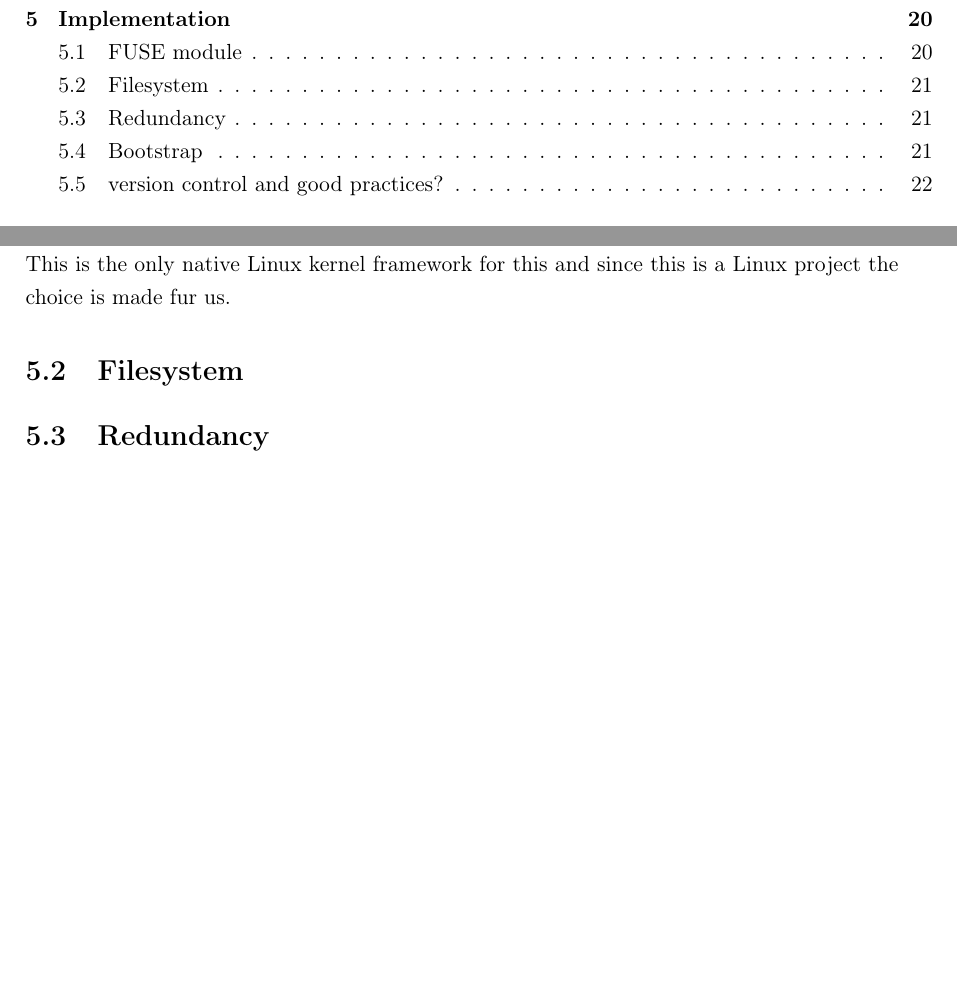
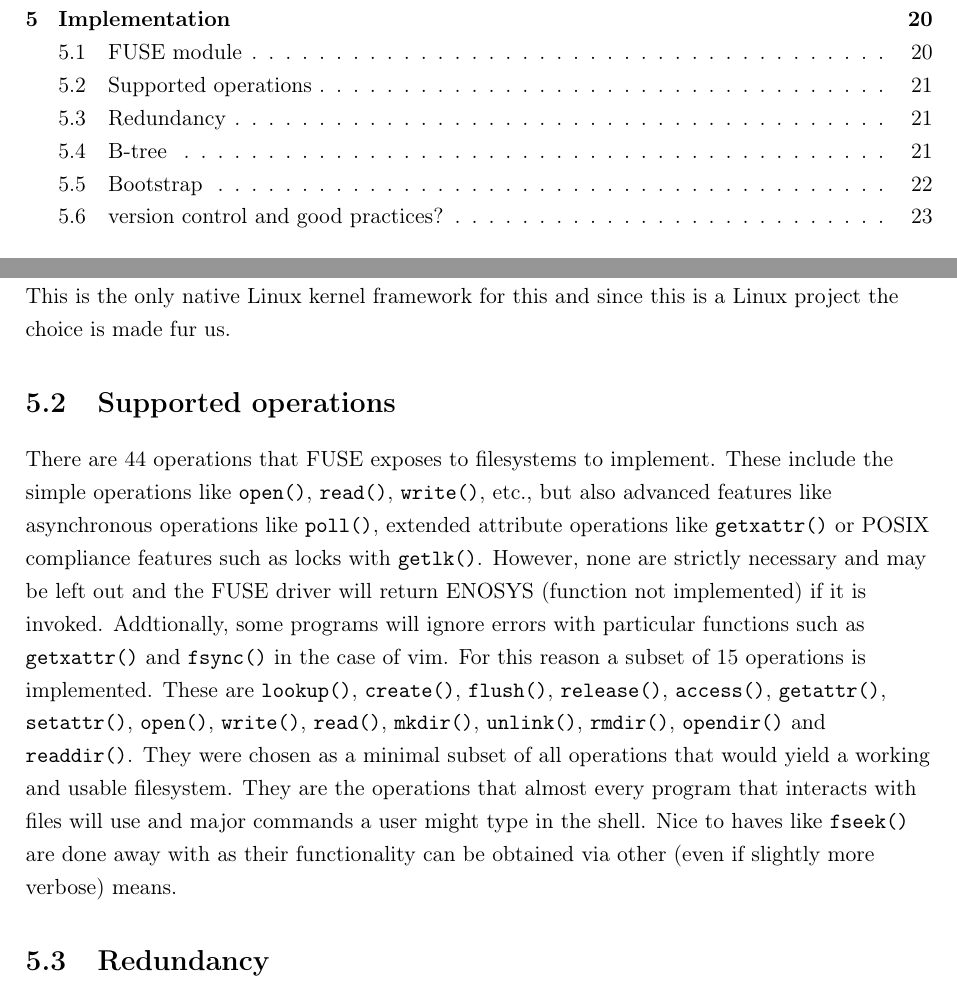
Before and after one commit to Loosper/thesis, a LaTeX thesis (final_report/finalReport.tex, which reads final_report/chapters/implementation.tex): two parts of pages 6 and 26 of 32 before the commit and two parts of pages 6 and 26 of 33 after it, joined at a grey line, cut so that both start at the same text, the shorter picture padded with empty space. Compiled offline with pdfLaTeX.

Commit message:
explain supported operations and the choice of btree impl

```diff
--- a/final_report/chapters/implementation.tex
+++ b/final_report/chapters/implementation.tex
@@ -72,6 +71,28 @@
         This is the only native Linux kernel framework for this and since this
         is a Linux project the choice is made fur us.
 
-    \section{Filesystem}
+    \section{Supported operations}
+
+        There are 44 operations that FUSE exposes to filesystems to implement.
+        These include the simple operations like \syscall{open},
+        \syscall{read}, \syscall{write}, etc., but also advanced features like
+        asynchronous operations like \syscall{poll}, extended attribute
+        operations like \syscall{getxattr} or POSIX compliance features such as
+        locks with \syscall{getlk}. However, none are strictly necessary and
+        may be left out and the FUSE driver will return ENOSYS (function not
+        implemented) if it is invoked. Addtionally, some programs will ignore
+        errors with particular functions such as \syscall{getxattr} and
+        \syscall{fsync} in the case of vim. For this reason a subset of 15
+        operations is implemented. These are  \syscall{lookup},
+        \syscall{create}, \syscall{flush}, \syscall{release}, \syscall{access},
+        \syscall{getattr}, \syscall{setattr}, \syscall{open}, \syscall{write},
+        \syscall{read}, \syscall{mkdir}, \syscall{unlink}, \syscall{rmdir},
+        \syscall{opendir} and \syscall{readdir}. They were chosen as a minimal
+        subset of all operations that would yield a working and usable
+        filesystem. They are the operations that almost every program that
+        interacts with files will use and major commands a user might type in
+        the shell. Nice to haves like \syscall{fseek} are done away with as
+        their functionality can be obtained via other (even if slightly more
+        verbose) means.
 
     \section{Redundancy}
```
Also changed, not shown: final_report/chapters/implementation.tex (41 more changed lines).
